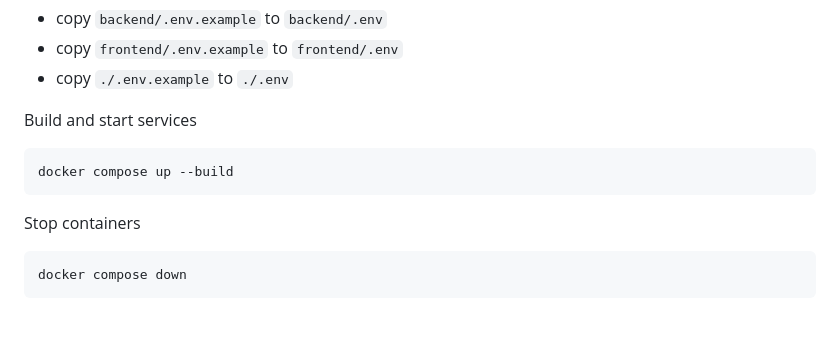
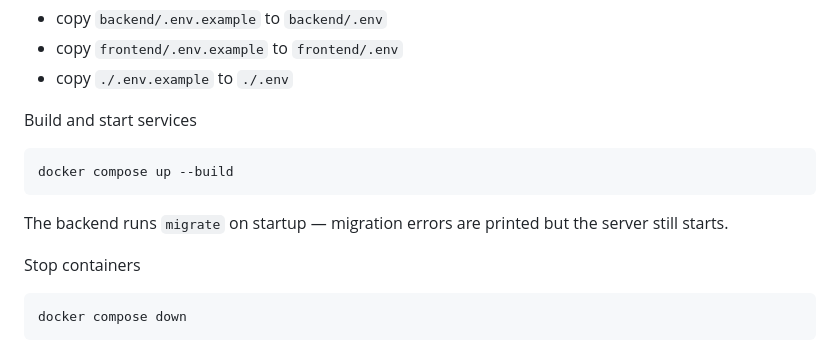
Before and after one commit to ITA-Dnipro/PL4847, a Markdown page: README.md, the part around the change. Drawn GitHub-style; blank space fills up the shorter version.

````diff
--- a/README.md
+++ b/README.md
@@ -97,6 +97,8 @@ Build and start services
 docker compose up --build
 ```
 
+The backend runs `migrate` on startup — migration errors are printed but the server still starts.
+
 Stop containers
 
 ```bash
````
